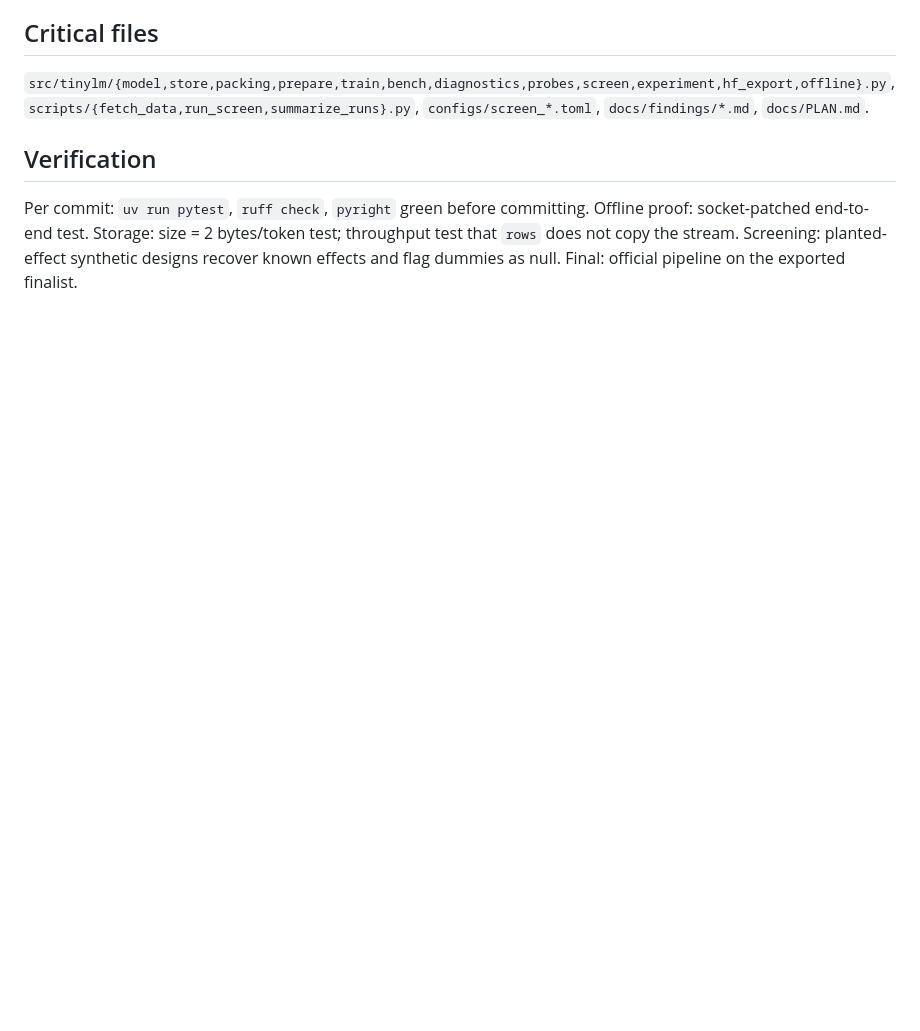
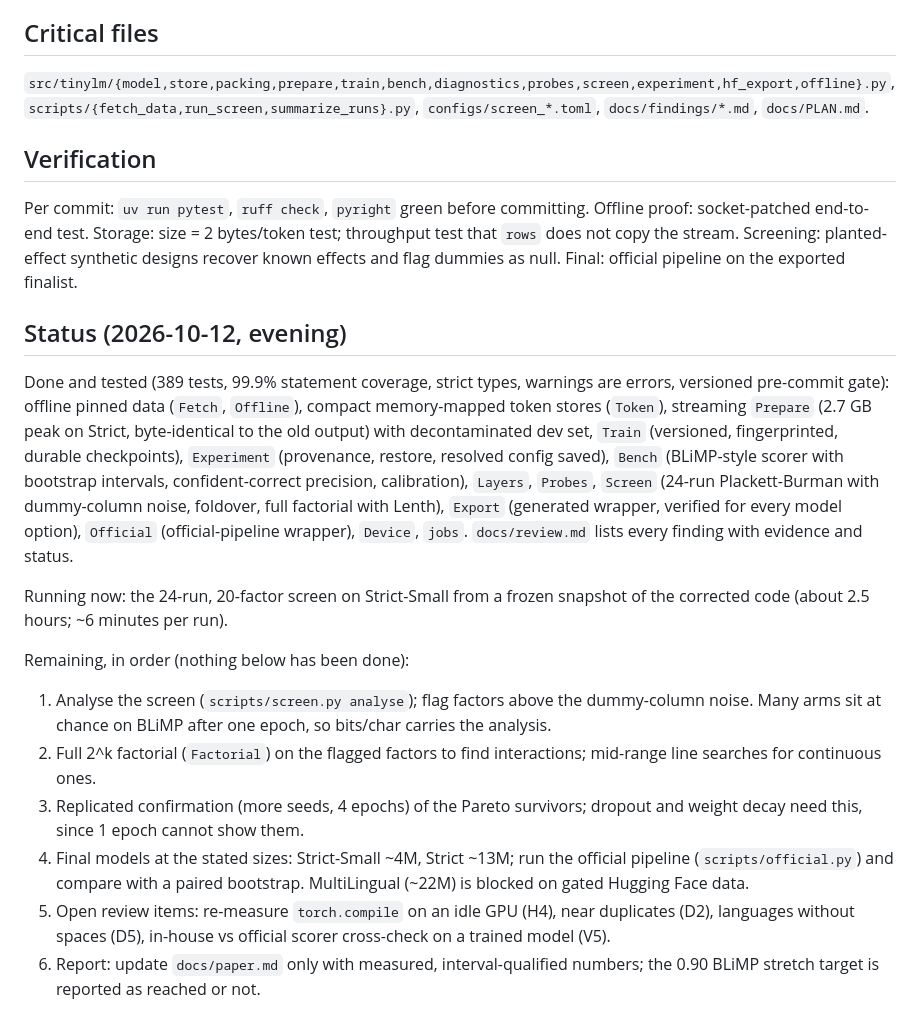
Before and after one commit to sachncs/tinylm, a Markdown page: plan.md, the part around the change. GitHub-like rendering; blank space fills up the shorter version.

Commit message:
Update the plan with the hardening status and the remaining steps

```diff
--- a/plan.md
+++ b/plan.md
@@ -76,3 +76,37 @@ The user expects BLiMP above 0.90 is attainable and wants the **best combination
 
 ## Verification
 Per commit: `uv run pytest`, `ruff check`, `pyright` green before committing. Offline proof: socket-patched end-to-end test. Storage: size = 2 bytes/token test; throughput test that `rows` does not copy the stream. Screening: planted-effect synthetic designs recover known effects and flag dummies as null. Final: official pipeline on the exported finalist.
+
+## Status (2026-10-12, evening)
+
+Done and tested (389 tests, 99.9% statement coverage, strict types, warnings
+are errors, versioned pre-commit gate): offline pinned data (`Fetch`,
+`Offline`), compact memory-mapped token stores (`Token`), streaming `Prepare`
+(2.7 GB peak on Strict, byte-identical to the old output) with decontaminated
+dev set, `Train` (versioned, fingerprinted, durable checkpoints), `Experiment`
+(provenance, restore, resolved config saved), `Bench` (BLiMP-style scorer with
+bootstrap intervals, confident-correct precision, calibration), `Layers`,
+`Probes`, `Screen` (24-run Plackett-Burman with dummy-column noise, foldover,
+full factorial with Lenth), `Export` (generated wrapper, verified for every
+model option), `Official` (official-pipeline wrapper), `Device`, `jobs`.
+`docs/review.md` lists every finding with evidence and status.
+
+Running now: the 24-run, 20-factor screen on Strict-Small from a frozen
+snapshot of the corrected code (about 2.5 hours; ~6 minutes per run).
+
+Remaining, in order (nothing below has been done):
+1. Analyse the screen (`scripts/screen.py analyse`); flag factors above the
+   dummy-column noise. Many arms sit at chance on BLiMP after one epoch, so
+   bits/char carries the analysis.
+2. Full 2^k factorial (`Factorial`) on the flagged factors to find
+   interactions; mid-range line searches for continuous ones.
+3. Replicated confirmation (more seeds, 4 epochs) of the Pareto survivors;
+   dropout and weight decay need this, since 1 epoch cannot show them.
+4. Final models at the stated sizes: Strict-Small ~4M, Strict ~13M; run the
+   official pipeline (`scripts/official.py`) and compare with a paired
+   bootstrap. MultiLingual (~22M) is blocked on gated Hugging Face data.
+5. Open review items: re-measure `torch.compile` on an idle GPU (H4), near
+   duplicates (D2), languages without spaces (D5), in-house vs official scorer
+   cross-check on a trained model (V5).
+6. Report: update `docs/paper.md` only with measured, interval-qualified
+   numbers; the 0.90 BLiMP stretch target is reported as reached or not.
```
